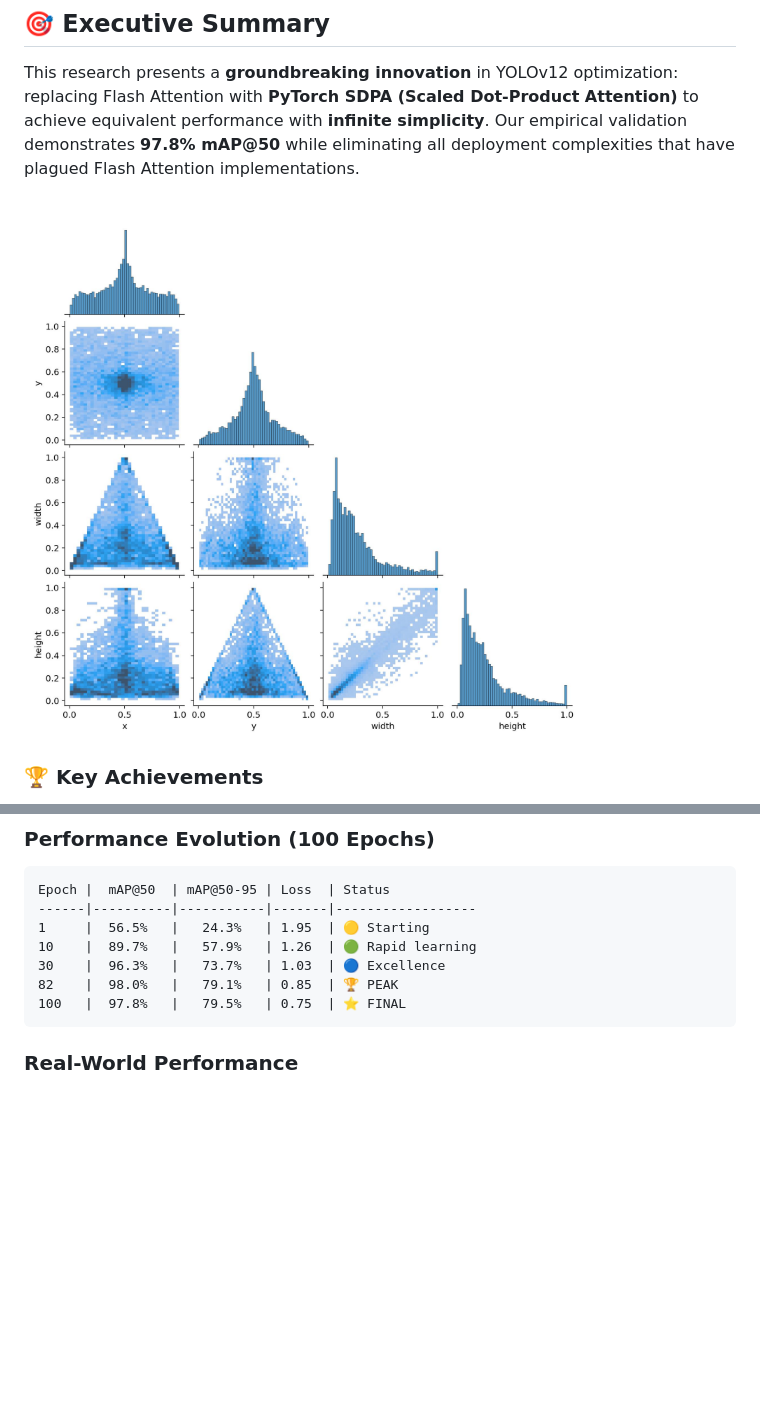
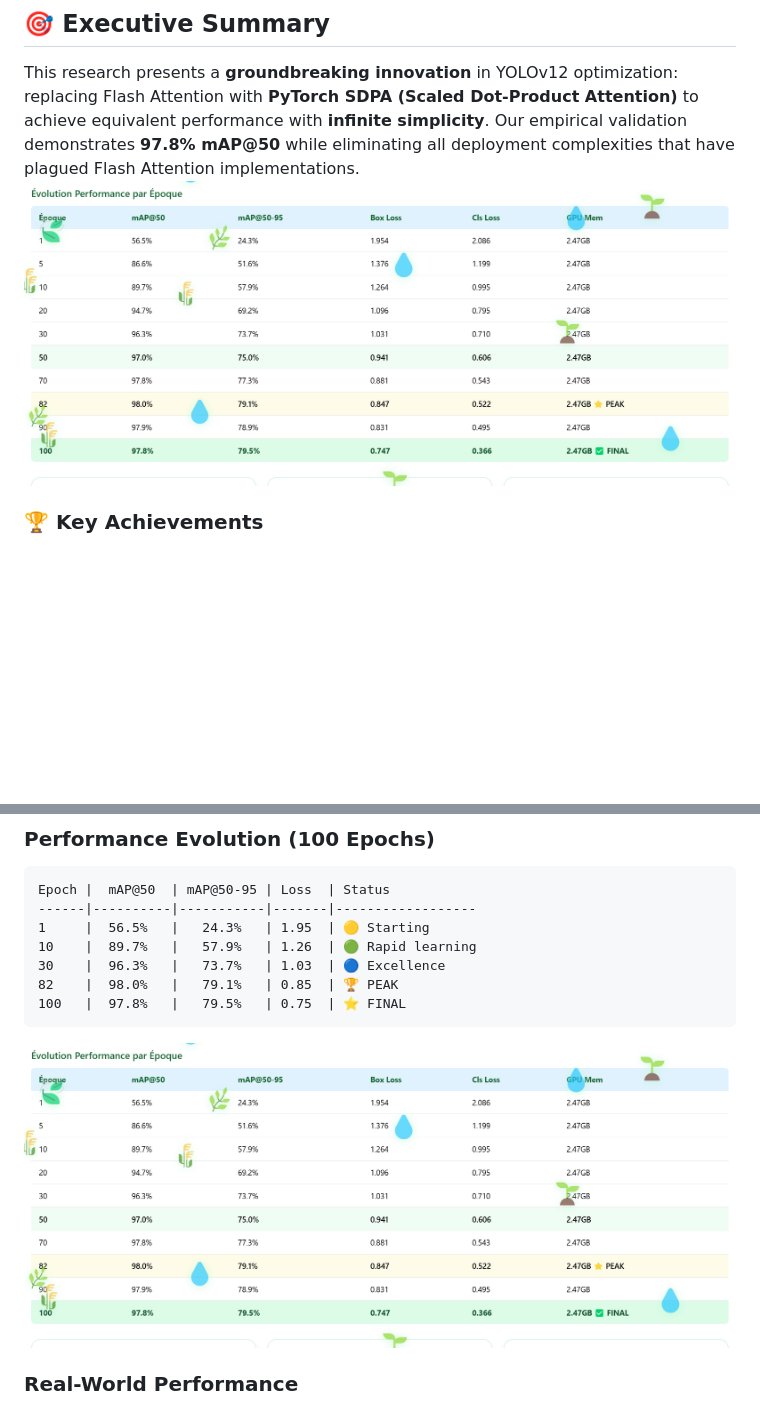
Before and after one commit to kennedy-kitoko/kennedy-kitoko-pytorch-sdpa-yolo-agriculture, a Markdown page: README.md, 2 parts joined by grey strips. GitHub-like rendering; blank space fills up the shorter version.

````diff
--- a/README.md
+++ b/README.md
@@ -17,7 +17,7 @@
 ## 🎯 Executive Summary
 
 This research presents a **groundbreaking innovation** in YOLOv12 optimization: replacing Flash Attention with **PyTorch SDPA (Scaled Dot-Product Attention)** to achieve equivalent performance with **infinite simplicity**. Our empirical validation demonstrates **97.8% mAP@50** while eliminating all deployment complexities that have plagued Flash Attention implementations.
-![Labels Correlogram](https://github.com/kennedy-kitoko/kennedy-kitoko-pytorch-sdpa-yolo-agriculture/raw/main/labels_correlogram.jpg)
+![Labels Correlogram](https://github.com/kennedy-kitoko/kennedy-kitoko-pytorch-sdpa-yolo-agriculture/blob/main/Screenshot%202025-06-20%20010535.png)
 
 ### 🏆 Key Achievements
 - **Performance**: **97.8% mAP@50** (vs ~98.2% Flash Attention theoretical)
@@ -129,6 +129,7 @@ Epoch |  mAP@50  | mAP@50-95 | Loss  | Status
 82    |  98.0%   |   79.1%   | 0.85  | 🏆 PEAK
 100   |  97.8%   |   79.5%   | 0.75  | ⭐ FINAL
 ```
+![Labels Correlogram](https://github.com/kennedy-kitoko/kennedy-kitoko-pytorch-sdpa-yolo-agriculture/blob/main/Screenshot%202025-06-20%20010535.png)
 
 ### Real-World Performance
 - **Training Time**: 2.84 hours (100 epochs)
````
